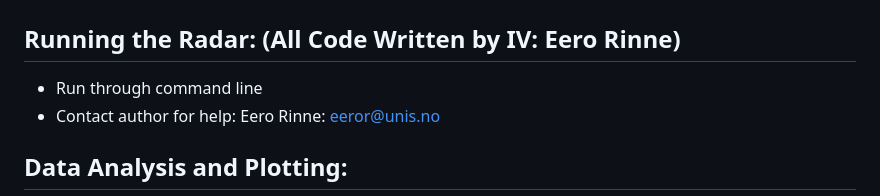
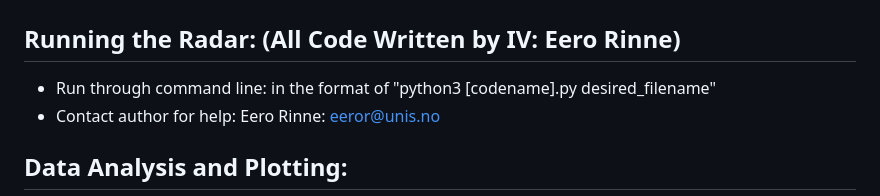
Before and after one commit to HaydenRMann/UNIS_AGF212_KBand_RemoteSensing_2026, a Markdown page: README.md, the part around the change. Rendered like a GitHub page.

```diff
--- a/README.md
+++ b/README.md
@@ -45,7 +45,7 @@ Data and Code for UNIS AGF-212 Remote Sensing project
 # How to Run:
 
 ## Running the Radar: (All Code Written by IV: Eero Rinne)
-- Run through command line
+- Run through command line: in the format of "python3 [codename].py desired_filename"
 - Contact author for help: Eero Rinne: eeror@unis.no
 
 ## Data Analysis and Plotting:
```
